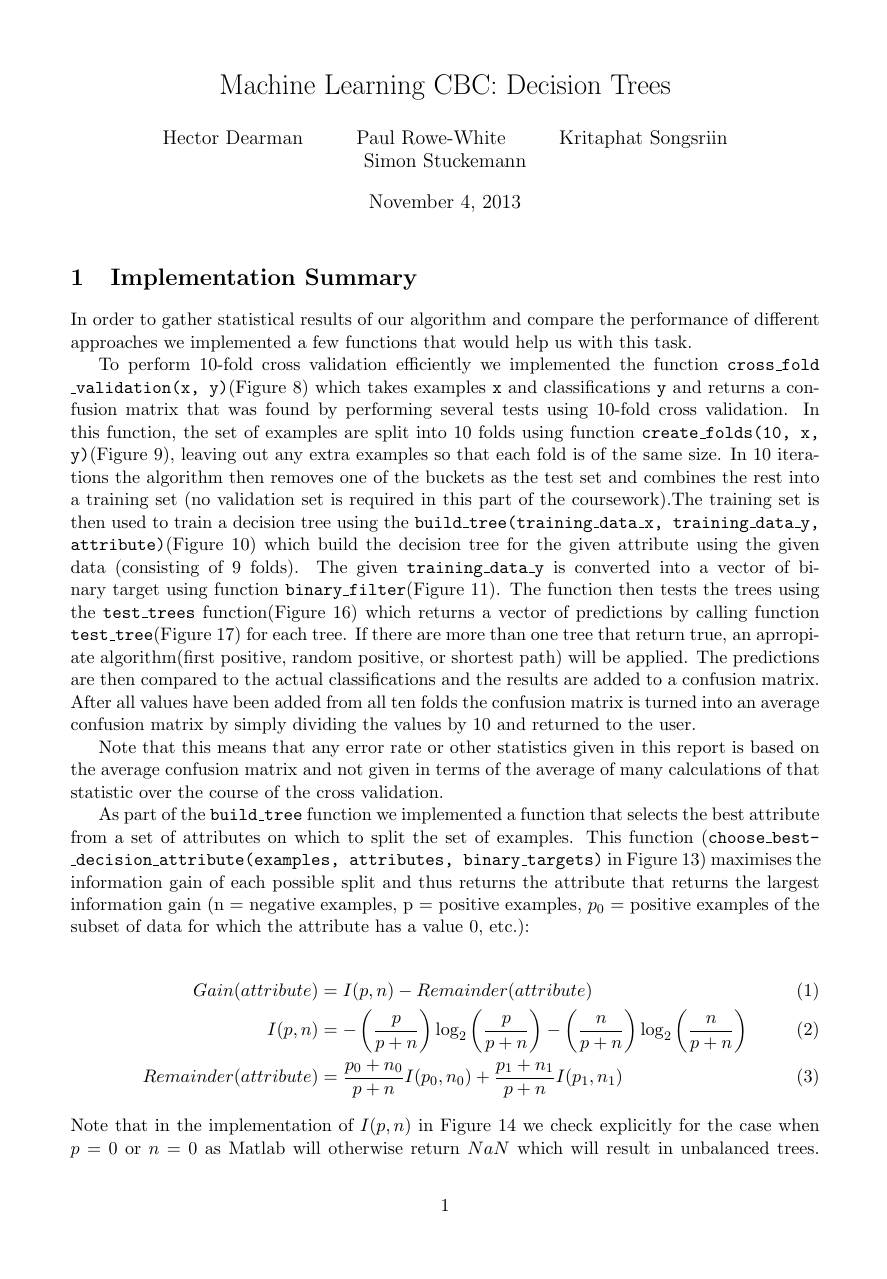
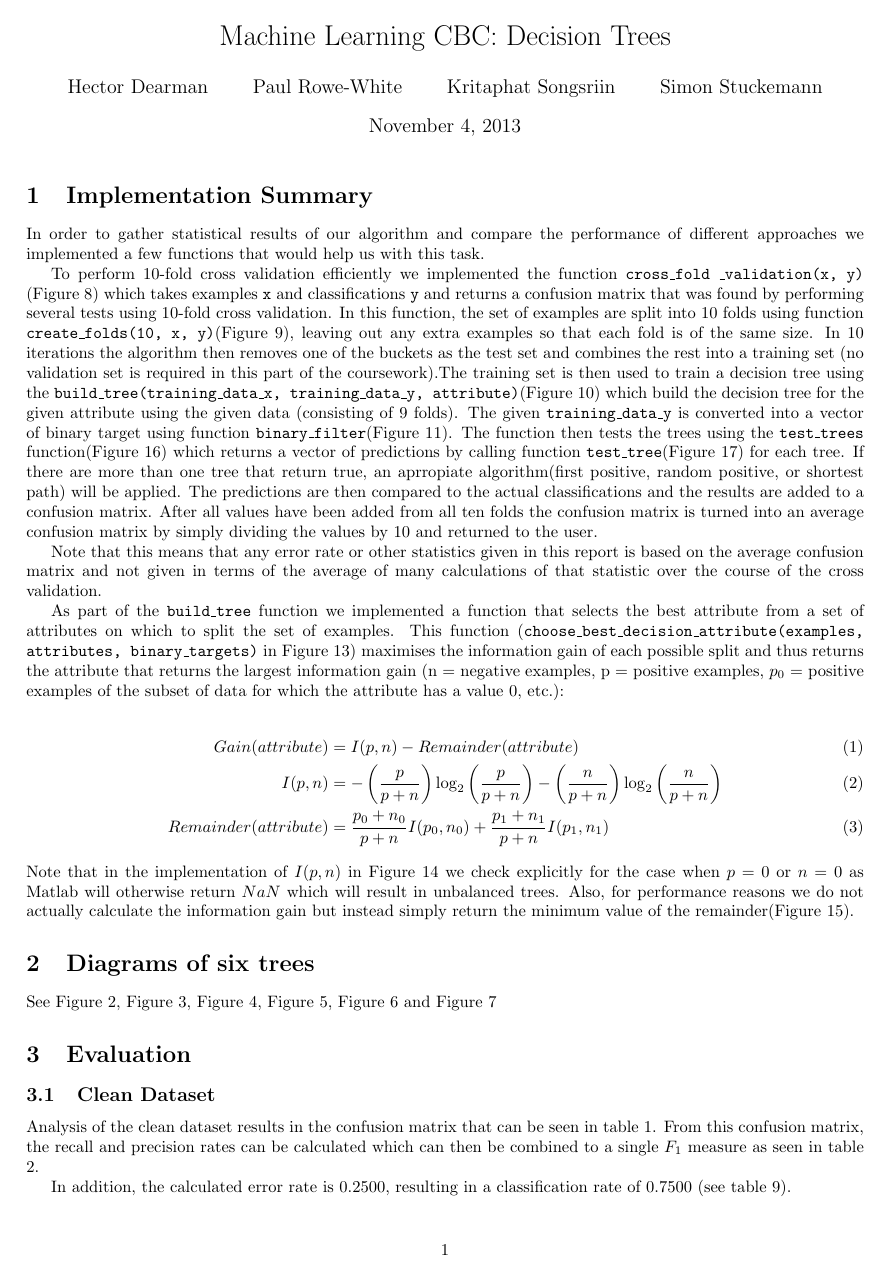
Before and after one commit to aoveen/machineLearning, a LaTeX document (decisiontrees.tex): page 1 of 21 before the commit and page 1 of 19 after it. Compiled offline with pdfLaTeX.

Commit message:
Adjust margins.

```diff
--- a/decisiontrees.tex
+++ b/decisiontrees.tex
@@ -1,5 +1,5 @@
-\documentclass[11pt,a4paper]{article}
-\usepackage[margin=1.0in]{geometry}
+\documentclass[10pt,a4paper]{article}
+\usepackage[margin=1.6cm]{geometry}
 \usepackage[latin1]{inputenc}
 \usepackage{amsmath}
 \usepackage{amsfonts}
```
Also changed, not shown: decisiontrees.tex (2 more changed lines).
